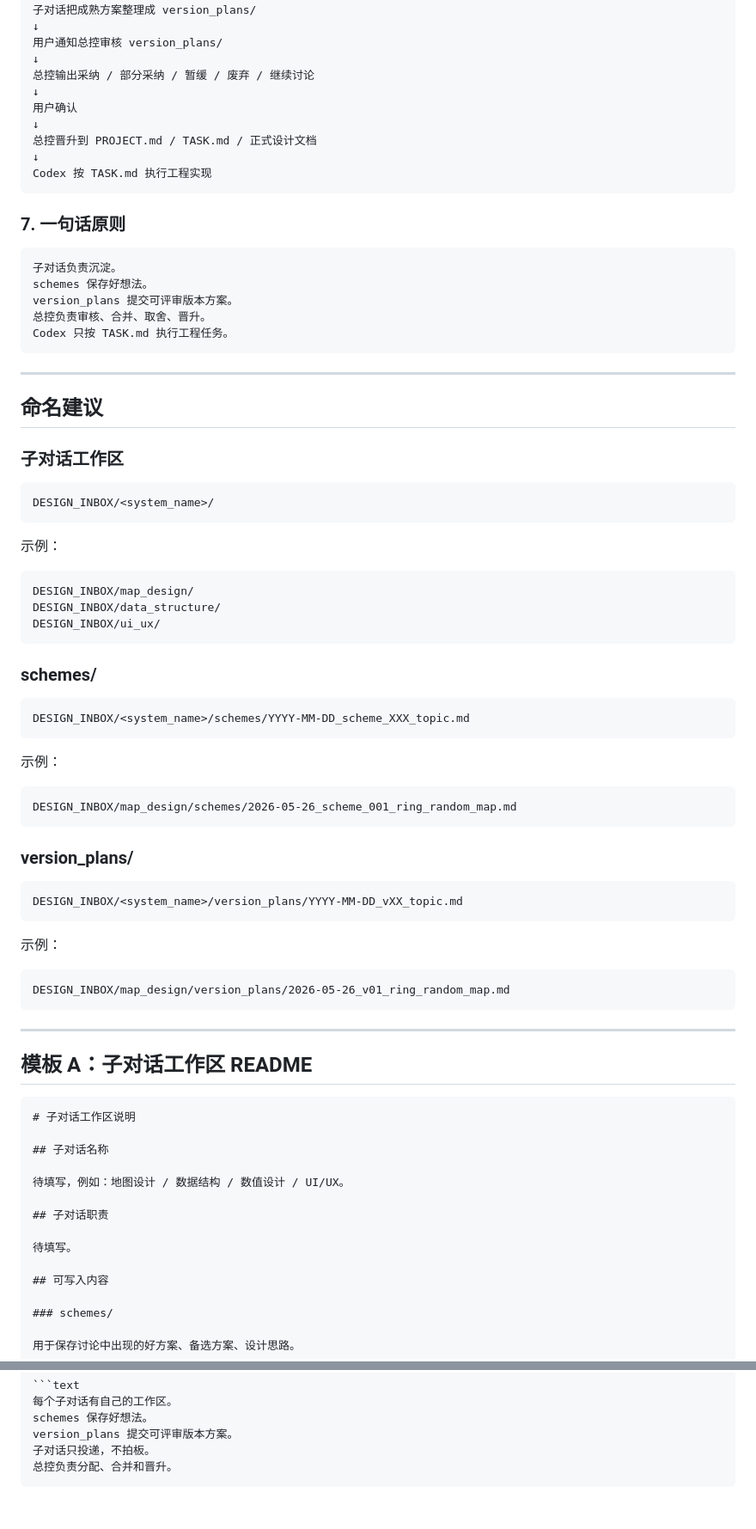
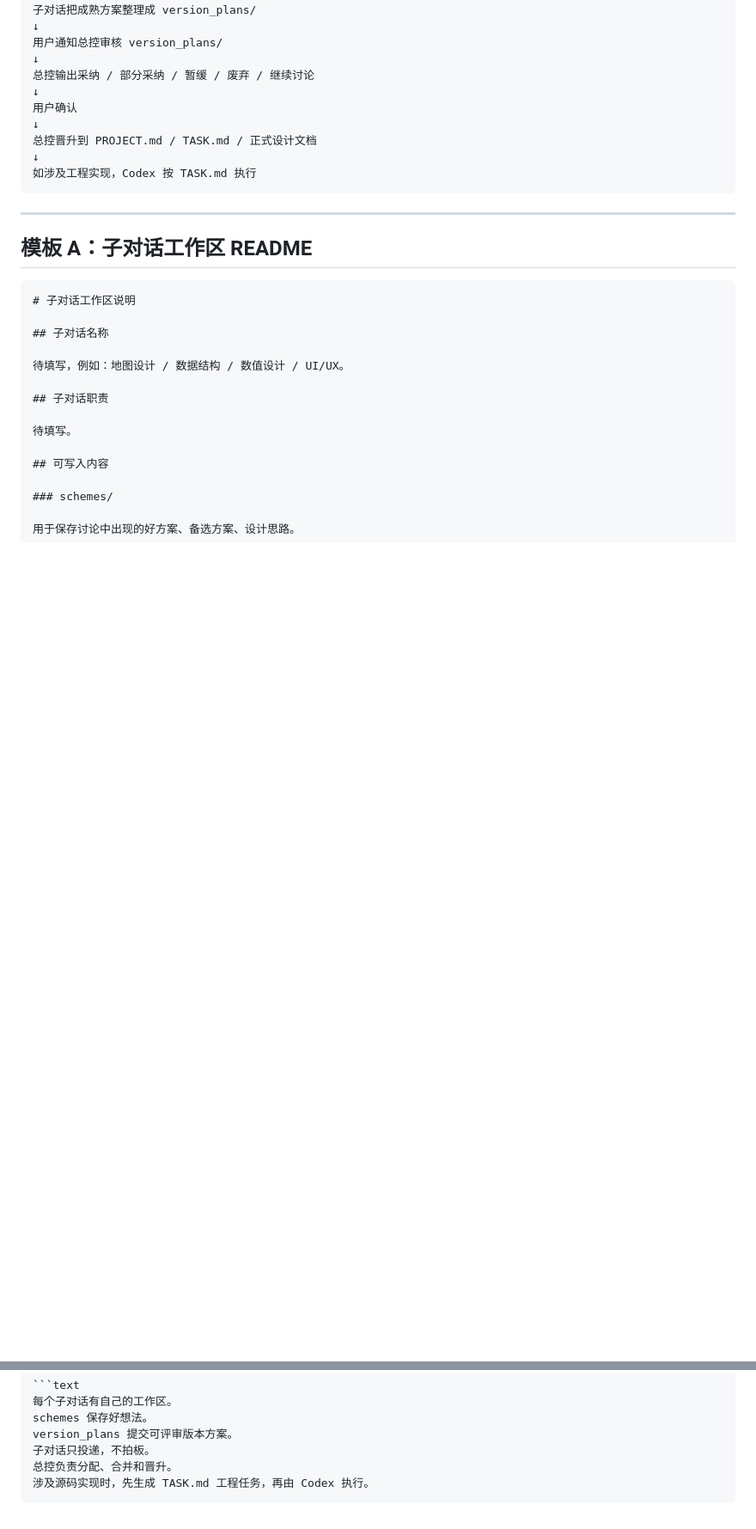
Before and after one commit to fengtingzhe/game-template, a Markdown page: DESIGN_INBOX/README.md, 2 parts joined by grey strips. Shown at 86% size. Drawn GitHub-style; blank space fills up the shorter version.

````diff
--- a/DESIGN_INBOX/README.md
+++ b/DESIGN_INBOX/README.md
@@ -214,59 +191,7 @@ UNITY_PROJECT/
 ↓
 总控晋升到 PROJECT.md / TASK.md / 正式设计文档
 ↓
-Codex 按 TASK.md 执行工程实现
-```
-
-### 7. 一句话原则
-
-```text
-子对话负责沉淀。
-schemes 保存好想法。
-version_plans 提交可评审版本方案。
-总控负责审核、合并、取舍、晋升。
-Codex 只按 TASK.md 执行工程任务。
-```
-
----
-
-## 命名建议
-
-### 子对话工作区
-
-```text
-DESIGN_INBOX/<system_name>/
-```
-
-示例：
-
-```text
-DESIGN_INBOX/map_design/
-DESIGN_INBOX/data_structure/
-DESIGN_INBOX/ui_ux/
-```
-
-### schemes/
-
-```text
-DESIGN_INBOX/<system_name>/schemes/YYYY-MM-DD_scheme_XXX_topic.md
-```
-
-示例：
-
-```text
-DESIGN_INBOX/map_design/schemes/2026-05-26_scheme_001_ring_random_map.md
-```
-
-### version_plans/
-
-```text
-DESIGN_INBOX/<system_name>/version_plans/YYYY-MM-DD_vXX_topic.md
-```
-
-示例：
-
-```text
-DESIGN_INBOX/map_design/version_plans/2026-05-26_v01_ring_random_map.md
+如涉及工程实现，Codex 按 TASK.md 执行
 ```
 
 ---
@@ -469,4 +376,5 @@ schemes 保存好想法。
 version_plans 提交可评审版本方案。
 子对话只投递，不拍板。
 总控负责分配、合并和晋升。
+涉及源码实现时，先生成 TASK.md 工程任务，再由 Codex 执行。
 ```
````
Also changed, not shown: other parts of DESIGN_INBOX/README.md (+81 -122 lines).
